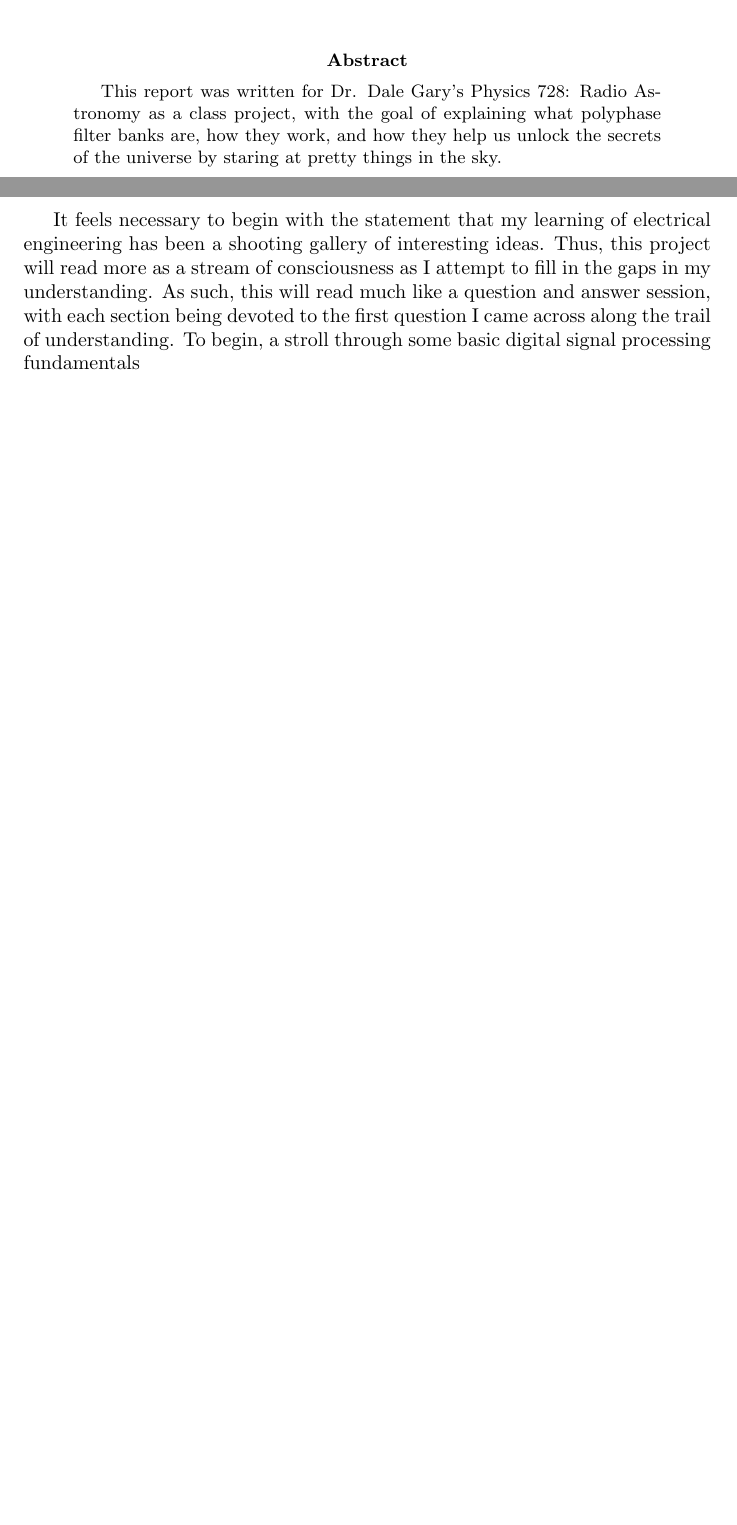
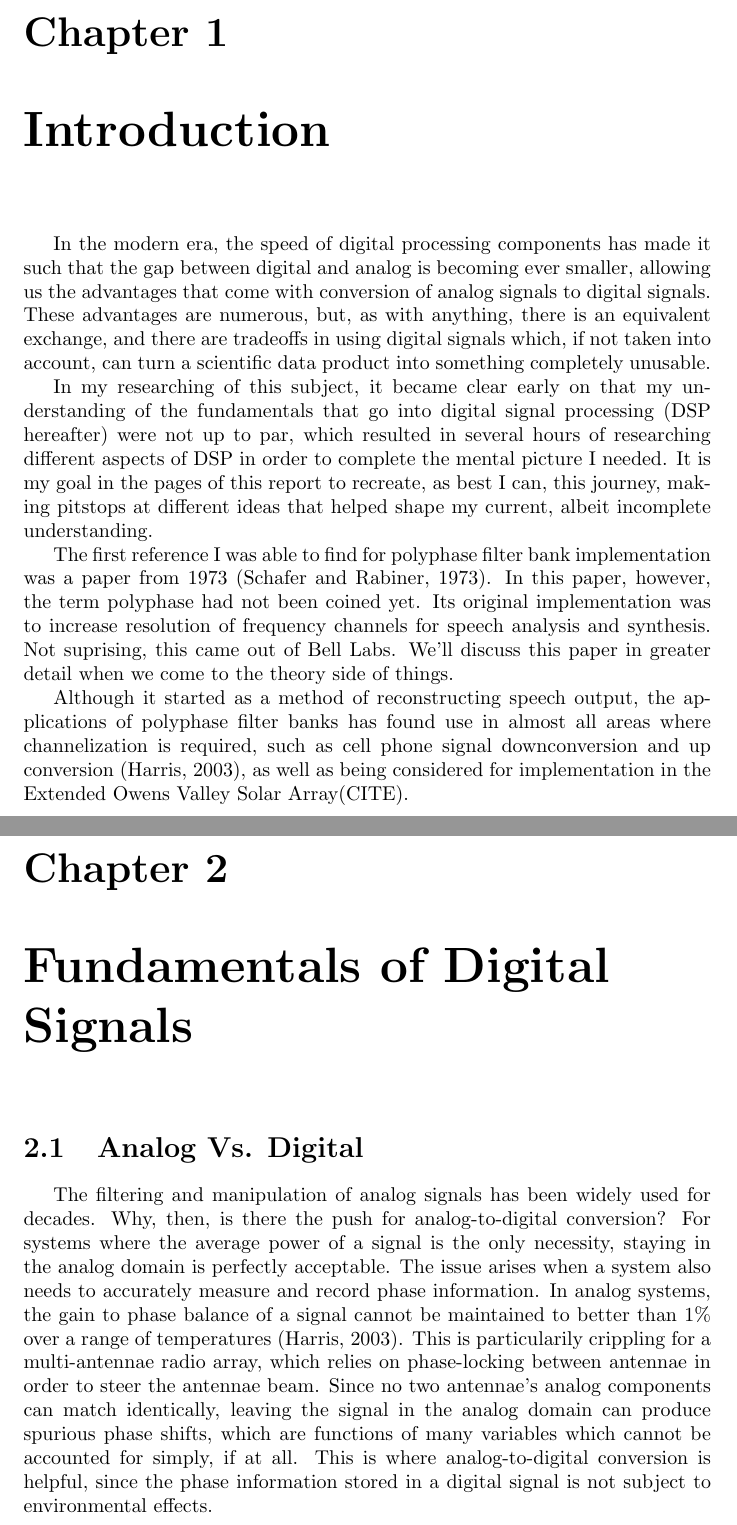
Before and after one commit to mcooper52590/RadioAstronomy, a LaTeX thesis (PolyphaseFiltering/PolyPhaseReport.tex): two parts of pages 1 and 2 of 2 before the commit and two parts of pages 3 and 4 of 6 after it, joined at a grey line, cut at the place of the change, the shorter picture padded with empty space. Compiled offline with pdfLaTeX.

Commit message:
Commit from Morpheus, May 10th, 2019.

```diff
--- a/PolyphaseFiltering/PolyPhaseReport.tex
+++ b/PolyphaseFiltering/PolyPhaseReport.tex
@@ -2,15 +2,28 @@
 \usepackage[utf8]{inputenc}
 \usepackage{graphicx}
 \usepackage{amsmath}
+\usepackage{indentfirst}
 
 \title{Polyphase Filter Banks: A Physicist's Attempt}
 \author{Matthew Cooper}
 \date{Sometime in May, 2019}
 \begin{document}
 \maketitle
-\begin{abstract}
-This report was written for Dr. Dale Gary's Physics 728: Radio Astronomy as a class project, with the goal of explaining what polyphase filter banks are, how they work, and how they help us unlock the secrets of the universe by staring at pretty things in the sky.
-\end{abstract}
+
+\tableofcontents{}
 
 \newpage
-It feels necessary to begin with the statement that my learning of electrical engineering has been a shooting gallery of interesting ideas.  Thus, this project will read more as a stream of consciousness as I attempt to fill in the gaps in my understanding.  As such, this will read much like a question and answer session, with each section being devoted to the first question I came across along the trail of understanding.  To begin, a stroll through some basic digital signal processing fundamentals
+\chapter{Introduction}
+
+In the modern era, the speed of digital processing components has made it such that the gap between digital and analog is becoming ever smaller, allowing us the advantages that come with conversion of analog signals to digital signals.  These advantages are numerous, but, as with anything, there is an equivalent exchange, and there are tradeoffs in using digital signals which, if not taken into account, can turn a scientific data product into something completely unusable.
+
+In my researching of this subject, it became clear early on that my understanding of the fundamentals that go into digital signal processing (DSP hereafter) were not up to par, which resulted in several hours of researching different aspects of DSP in order to complete the mental picture I needed.  It is my goal in the pages of this report to recreate, as best I can, this journey, making pitstops at different ideas that helped shape my current, albeit incomplete understanding.
+
+The first reference I was able to find for polyphase filter bank implementation was a paper from 1973 (Schafer and Rabiner, 1973).  In this paper, however, the term polyphase had not been coined yet.  Its original implementation was to increase resolution of frequency channels for speech analysis and synthesis.  Not suprising, this came out of Bell Labs.  We'll discuss this paper in greater detail when we come to the theory side of things.
+
+Although it started as a method of reconstructing speech output, the applications of polyphase filter banks has found use in almost all areas where channelization is required, such as cell phone signal downconversion and up conversion (Harris, 2003), as well as being considered for implementation in the Extended Owens Valley Solar Array(CITE).
+
+\chapter{Fundamentals of Digital Signals}
+\section{Analog Vs. Digital}
+
+The filtering and manipulation of analog signals has been widely used for decades.  Why, then, is there the push for analog-to-digital conversion?  For systems where the average power of a signal is the only necessity, staying in the analog domain is perfectly acceptable.  The issue arises when a system also needs to accurately measure and record phase information.  In analog systems, the gain to phase balance of a signal cannot be maintained to better than $1\%$ over a range of temperatures (Harris, 2003).  This is particularily crippling for a multi-antennae radio array, which relies on phase-locking between antennae in order to steer the antennae beam.  Since no two antennae's analog components can match identically, leaving the signal in the analog domain can produce spurious phase shifts, which are functions of many variables which cannot be accounted for simply, if at all.  This is where analog-to-digital conversion is helpful, since the phase information stored in a digital signal is not subject to environmental effects.
```
Also changed, not shown: PolyphaseFiltering/PolyPhasePresentation.tex (+4 -2 lines), PolyphaseFiltering/052_analysis-synthesis system.pdf (added), PolyphaseFiltering/Figure_6.pdf, PolyphaseFiltering/Figure_7.pdf (added), PolyphaseFiltering/PolyPhasePresentation.pdf, PolyphaseFiltering/PolyPhaseReport.pdf, PolyphaseFiltering/numericalInverseZ.pdf (added), PolyphaseFiltering/PolyPhaseReport.tex (16 more changed lines), 7 other files.
